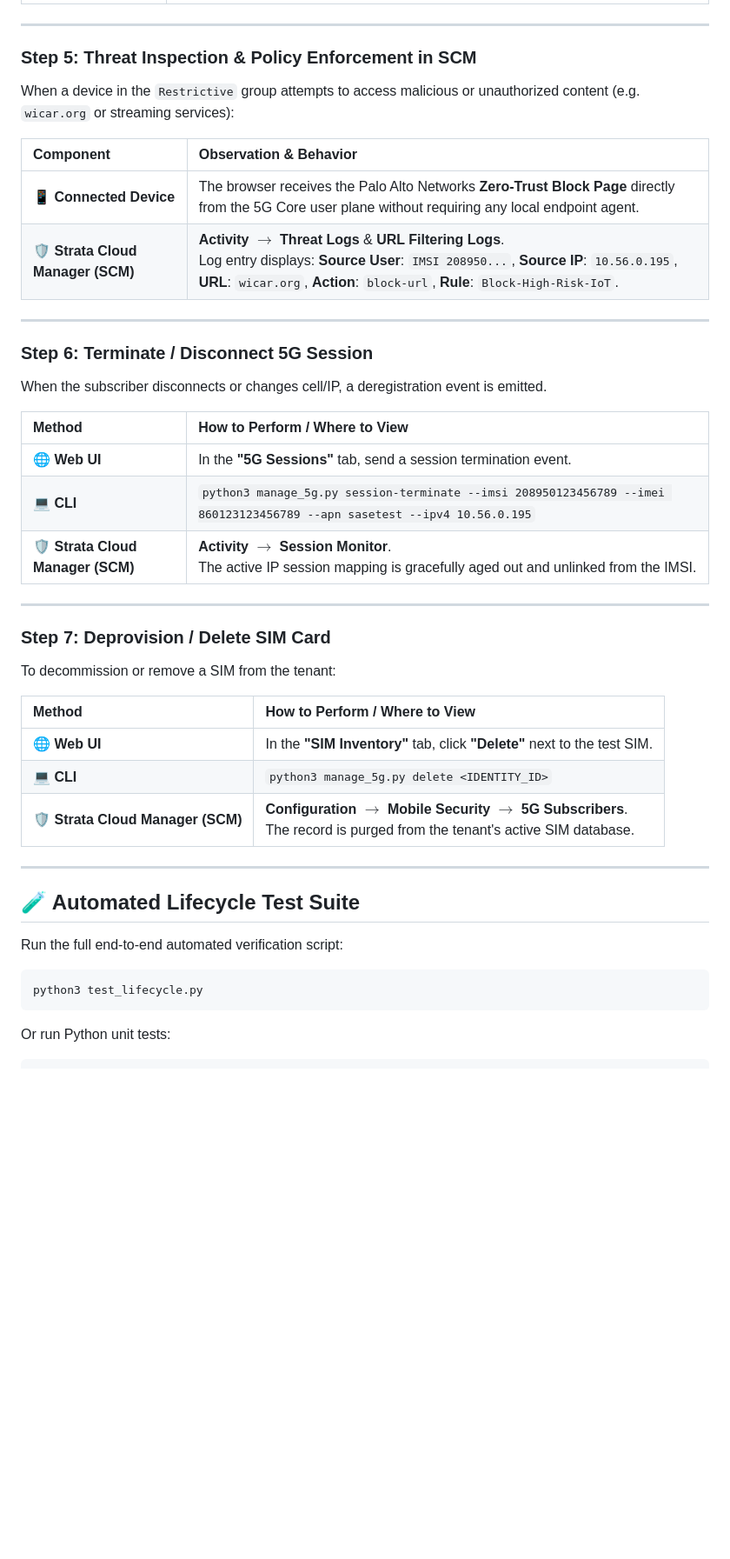
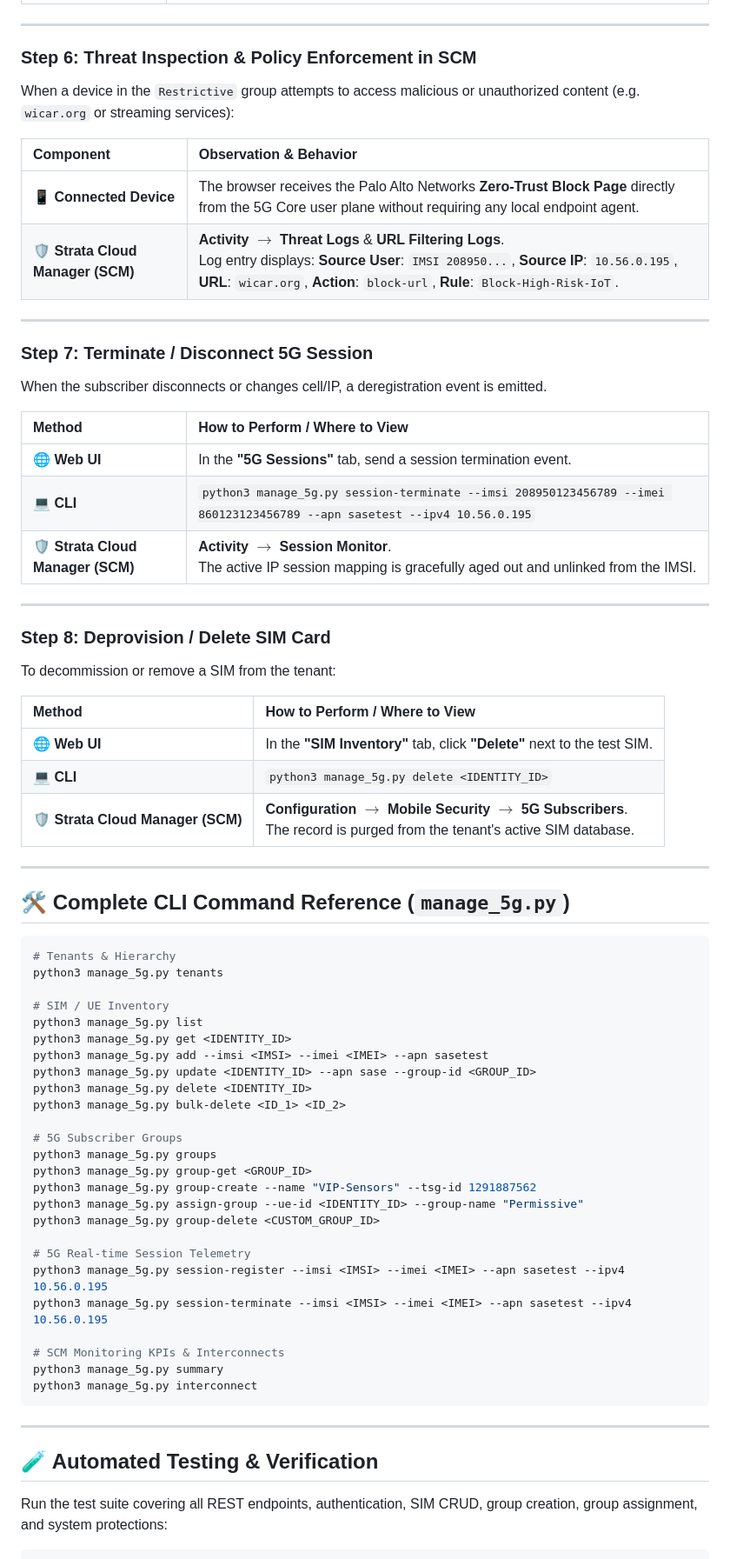
Before and after one commit to jsuzanne/Prisma-Access-SASE-5G, a Markdown page: README.md, the part around one of its changes. Shown at 87% size. GitHub-like rendering; blank space fills up the shorter version.

````diff
--- a/README.md
+++ b/README.md
@@ -135,7 +159,7 @@ When the IoT device or mobile tablet connects to the 5G Core network, the carrie
 
 ---
 
-### Step 5: Threat Inspection & Policy Enforcement in SCM
+### Step 6: Threat Inspection & Policy Enforcement in SCM
 
 When a device in the `Restrictive` group attempts to access malicious or unauthorized content (e.g. `wicar.org` or streaming services):
 
@@ -146,7 +170,7 @@ When a device in the `Restrictive` group attempts to access malicious or unautho
 
 ---
 
-### Step 6: Terminate / Disconnect 5G Session
+### Step 7: Terminate / Disconnect 5G Session
 
 When the subscriber disconnects or changes cell/IP, a deregistration event is emitted.
 
@@ -158,7 +182,7 @@ When the subscriber disconnects or changes cell/IP, a deregistration event is em
 
 ---
 
-### Step 7: Deprovision / Delete SIM Card
+### Step 8: Deprovision / Delete SIM Card
 
 To decommission or remove a SIM from the tenant:
 
@@ -170,14 +194,40 @@ To decommission or remove a SIM from the tenant:
 
 ---
 
-## 🧪 Automated Lifecycle Test Suite
-
-Run the full end-to-end automated verification script:
+## 🛠️ Complete CLI Command Reference (`manage_5g.py`)
 
 ```bash
-python3 test_lifecycle.py
+# Tenants & Hierarchy
+python3 manage_5g.py tenants
+
+# SIM / UE Inventory
+python3 manage_5g.py list
+python3 manage_5g.py get <IDENTITY_ID>
+python3 manage_5g.py add --imsi <IMSI> --imei <IMEI> --apn sasetest
+python3 manage_5g.py update <IDENTITY_ID> --apn sase --group-id <GROUP_ID>
+python3 manage_5g.py delete <IDENTITY_ID>
+python3 manage_5g.py bulk-delete <ID_1> <ID_2>
+
+# 5G Subscriber Groups
+python3 manage_5g.py groups
+python3 manage_5g.py group-get <GROUP_ID>
+python3 manage_5g.py group-create --name "VIP-Sensors" --tsg-id 1291887562
+python3 manage_5g.py assign-group --ue-id <IDENTITY_ID> --group-name "Permissive"
+python3 manage_5g.py group-delete <CUSTOM_GROUP_ID>
+
+# 5G Real-time Session Telemetry
+python3 manage_5g.py session-register --imsi <IMSI> --imei <IMEI> --apn sasetest --ipv4 10.56.0.195
+python3 manage_5g.py session-terminate --imsi <IMSI> --imei <IMEI> --apn sasetest --ipv4 10.56.0.195
+
+# SCM Monitoring KPIs & Interconnects
+python3 manage_5g.py summary
+python3 manage_5g.py interconnect
 ```
 
-Or run Python unit tests:
+---
+
+## 🧪 Automated Testing & Verification
+
+Run the test suite covering all REST endpoints, authentication, SIM CRUD, group creation, group assignment, and system protections:
 
 ```bash
````
Also changed, not shown: other parts of README.md (+65 -31 lines).
